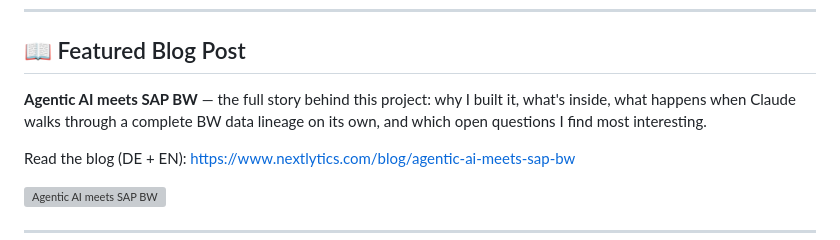
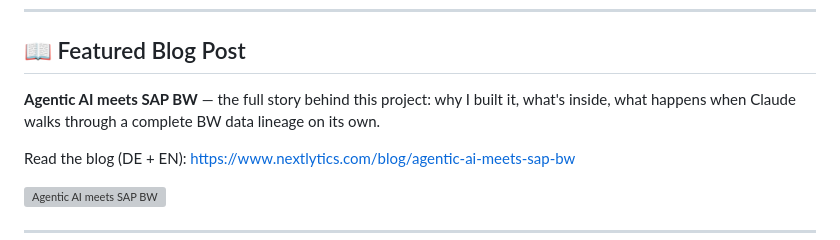
Before and after one commit to dnic-dev/bw-modeling-mcp-light, a Markdown page: README.md, the part around the change. Drawn GitHub-style; grey boxes are pictures that could not be loaded.

```diff
--- a/README.md
+++ b/README.md
@@ -8,7 +8,7 @@ A Model Context Protocol (MCP) server that enables AI assistants like Claude to
 
 ## 📖 Featured Blog Post
 
-**Agentic AI meets SAP BW** — the full story behind this project: why I built it, what's inside, what happens when Claude walks through a complete BW data lineage on its own, and which open questions I find most interesting.
+**Agentic AI meets SAP BW** — the full story behind this project: why I built it, what's inside, what happens when Claude walks through a complete BW data lineage on its own.
 
 Read the blog (DE + EN): https://www.nextlytics.com/blog/agentic-ai-meets-sap-bw
 
```
